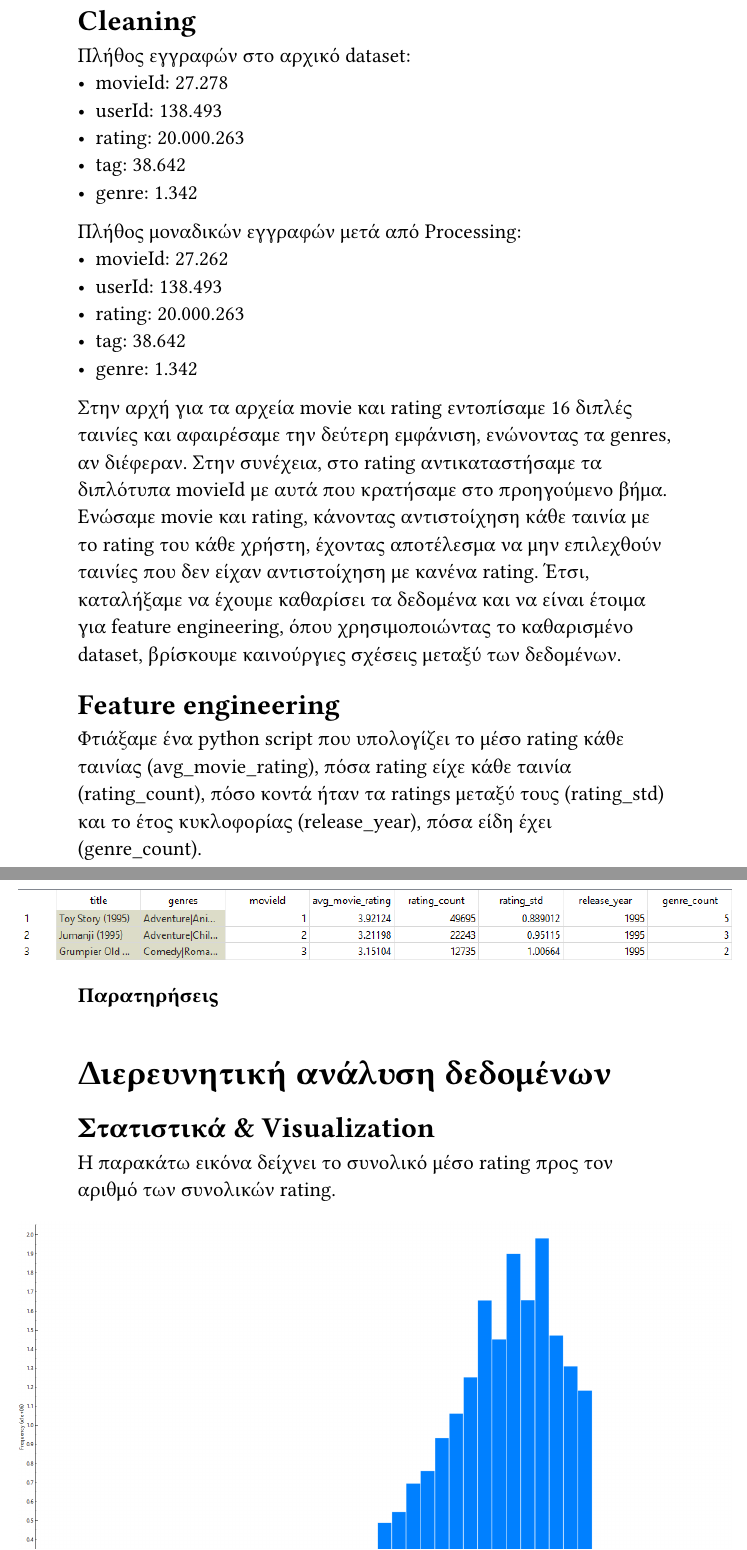
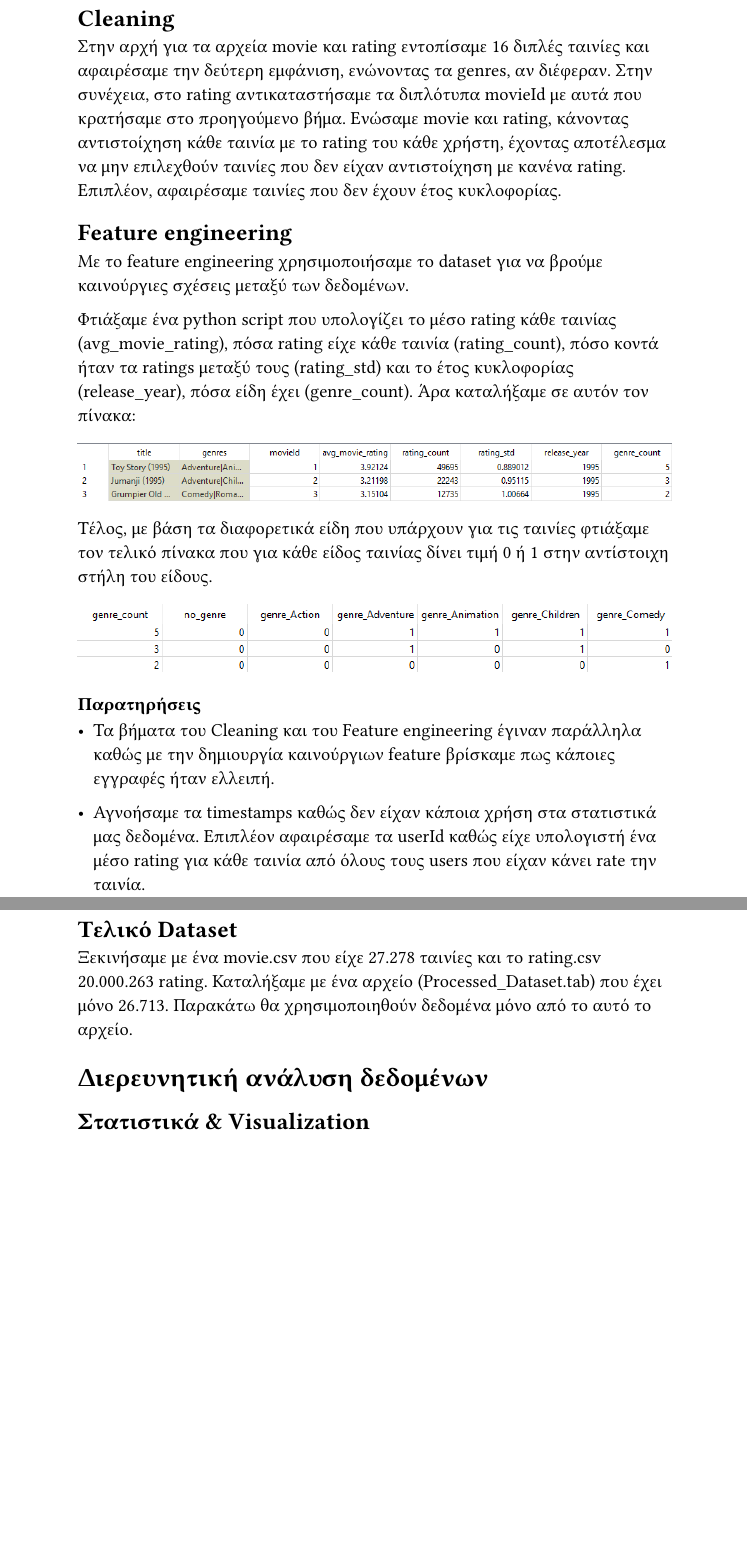
Before and after one commit to LoukasN/BigDataAnalysis, a Typst document (report/report.typ): two parts of pages 6 and 7 of 7, joined at a grey line, cut so that both start at the same text, the shorter picture padded with empty space. Compiled offline with Typst 0.15; a missing font is replaced by an installed copy or a similar font.

Commit message:
fixed cleanup explanation and organization

```diff
--- a/report/report.typ
+++ b/report/report.typ
@@ -105,4 +105,6 @@
   ] \
+
+#pagebreak()
 
 - Οι σχέσεις μεταξύ των πινάκων φαίνονται στην παρακάτω εικόνα \
 
@@ -113,20 +115,6 @@
 #pagebreak()
 
 == Cleaning
-
-Πλήθος εγγραφών στο αρχικό dataset:
-- movieId: 27.278
-- userId: 138.493
-- rating: 20.000.263
-- tag: 38.642
-- genre: 1.342
-
-Πλήθος μοναδικών εγγραφών μετά από Processing:
-- movieId: 27.262
-- userId: 138.493
-- rating: 20.000.263
-- tag: 38.642
-- genre: 1.342
 
 #par[
   Στην αρχή για τα αρχεία movie και rating εντοπίσαμε 16 διπλές ταινίες και
@@ -134,35 +122,57 @@
   συνέχεια, στο rating αντικαταστήσαμε τα διπλότυπα movieId με αυτά που
   κρατήσαμε στο προηγούμενο βήμα. Ενώσαμε movie και rating, κάνοντας
   αντιστοίχηση κάθε ταινία με το rating του κάθε χρήστη, έχοντας αποτέλεσμα να
-  μην επιλεχθούν ταινίες που δεν είχαν αντιστοίχηση με κανένα rating.
-  Έτσι, καταλήξαμε να έχουμε καθαρίσει τα δεδομένα και να είναι
-  έτοιμα για feature engineering, όπου χρησιμοποιώντας το καθαρισμένο dataset,
-  βρίσκουμε καινούργιες σχέσεις μεταξύ των δεδομένων.
+  μην επιλεχθούν ταινίες που δεν είχαν αντιστοίχηση με κανένα rating. Επιπλέον,
+  αφαιρέσαμε ταινίες που δεν έχουν έτος κυκλοφορίας.
 ]
 
 == Feature engineering
 
 #par[
+  Με το feature engineering χρησιμοποιήσαμε το dataset για να βρούμε καινούργιες
+  σχέσεις μεταξύ των δεδομένων.
+]
+
+#par[
   Φτιάξαμε ένα python script που υπολογίζει το μέσο rating κάθε ταινίας
   (avg_movie_rating), πόσα rating είχε κάθε ταινία (rating_count), πόσο κοντά
   ήταν τα ratings μεταξύ τους (rating_std) και το έτος κυκλοφορίας (release_year),
-  πόσα είδη έχει (genre_count).
+  πόσα είδη έχει (genre_count). Άρα καταλήξαμε σε αυτόν τον πίνακα:
 ]
 
 #align(center)[
-  #image("images/feature_tables.png", width: 120%)
+  #image("images/feature_tables.png", width: 100%)
+]
+
+#par[
+  Τέλος, με βάση τα διαφορετικά είδη που υπάρχουν για τις ταινίες φτιάξαμε τον
+  τελικό πίνακα που για κάθε είδος ταινίας δίνει τιμή 0 ή 1 στην αντίστοιχη
+  στήλη του είδους.
+]
+
+#align(center)[
+  #image("images/final_datatable.png", width: 100%)
 ]
 
 === Παρατηρήσεις
+- #par[
+    Τα βήματα του Cleaning και του Feature engineering έγιναν παράλληλα καθώς
+    με την δημιουργία καινούργιων feature βρίσκαμε πως κάποιες εγγραφές ήταν
+    ελλειπή.
+  ]
 
-#par[
-]
+- #par[
+    Αγνοήσαμε τα timestamps καθώς δεν είχαν κάποια χρήση στα στατιστικά μας
+    δεδομένα. Επιπλέον αφαιρέσαμε τα userId καθώς είχε υπολογιστή ένα μέσο
+    rating για κάθε ταινία από όλους τους users που είχαν κάνει rate την ταινία.
+  ]
+
+== Τελικό Dataset
+
+Ξεκινήσαμε με ένα movie.csv που είχε 27.278 ταινίες και το rating.csv 20.000.263
+rating. Καταλήξαμε με ένα αρχείο (Processed_Dataset.tab) που έχει μόνο 26.713.
+Παρακάτω θα χρησιμοποιηθούν δεδομένα μόνο από το αυτό το αρχείο.
 
 = Διερευνητική ανάλυση δεδομένων
 
 == Στατιστικά & Visualization
-
-Η παρακάτω εικόνα δείχνει το συνολικό μέσο rating προς τον αριθμό των
-συνολικών rating.
-
-#align(center)[
```
Also changed, not shown: report/report.typ (30 more changed lines).
